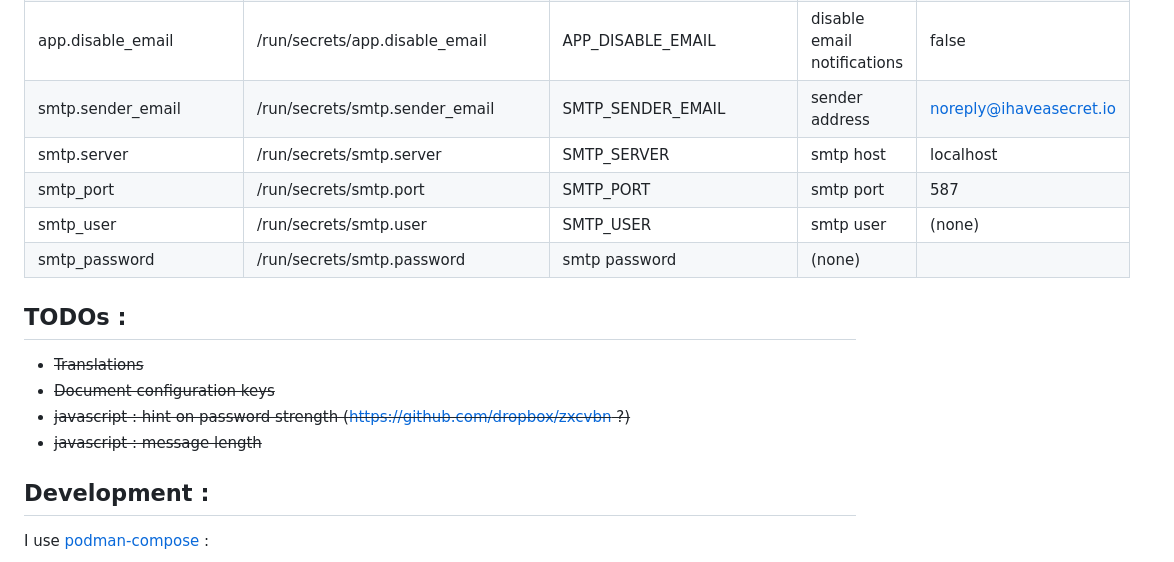
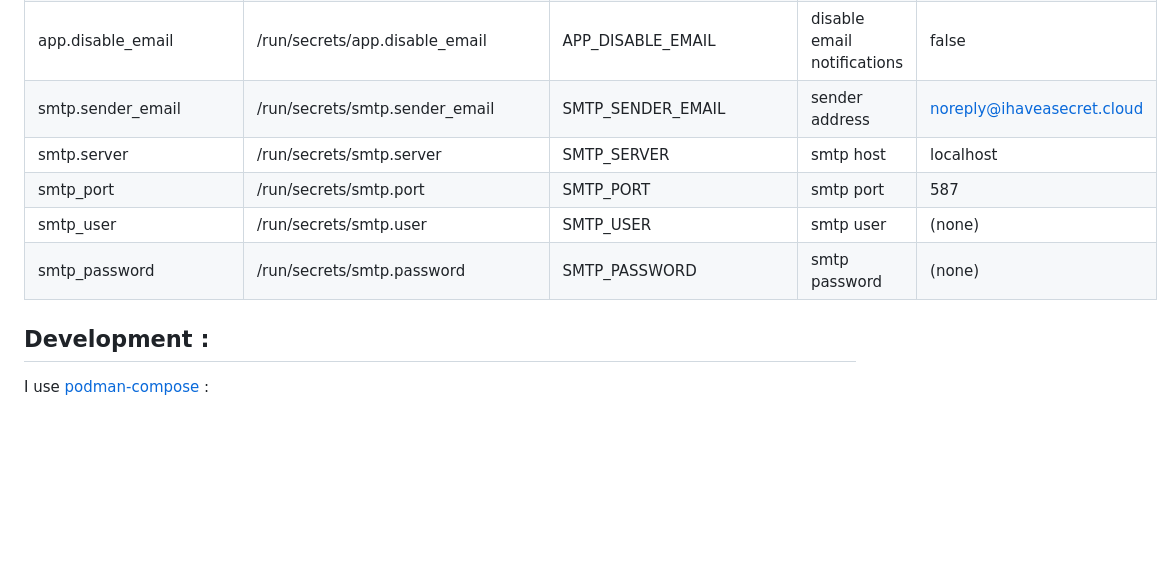
Before and after one commit to jrialland/ihaveasecret, a Markdown page: README.md, the part around the change. Drawn GitHub-style; blank space fills up the shorter version.

Commit message:
parameters table

```diff
--- a/README.md
+++ b/README.md
@@ -35,18 +35,11 @@ The following table provides guidance on configuring the app:
 |redis.url|/run/secrets/redis.url|REDIS_URL|redis url|none, in-memory storage is used if missing|
 |passwords.max_attempts|/run/secrets/password.max_attempts|PASSWORDS_MAX_ATTEMPTS|how many tries are allowed|3|
 |app.disable_email|/run/secrets/app.disable_email|APP_DISABLE_EMAIL|disable email notifications|false|
-|smtp.sender_email|/run/secrets/smtp.sender_email|SMTP_SENDER_EMAIL|sender address|noreply@ihaveasecret.io|
+|smtp.sender_email|/run/secrets/smtp.sender_email|SMTP_SENDER_EMAIL|sender address|noreply@ihaveasecret.cloud|
 |smtp.server|/run/secrets/smtp.server|SMTP_SERVER|smtp host|localhost|
 |smtp_port|/run/secrets/smtp.port|SMTP_PORT|smtp port|587|
 |smtp_user|/run/secrets/smtp.user|SMTP_USER|smtp user|(none)|
-|smtp_password|/run/secrets/smtp.password|smtp password|(none)|
-
-TODOs :
--------
- * <strike>Translations</strike>
- * <strike>Document configuration keys</strike>
- * <strike>javascript : hint on password strength (https://github.com/dropbox/zxcvbn ?)</strike>
- * <strike>javascript : message length</strike>
+|smtp_password|/run/secrets/smtp.password|SMTP_PASSWORD|smtp password|(none)|
 
 Development :
 -----------
```
